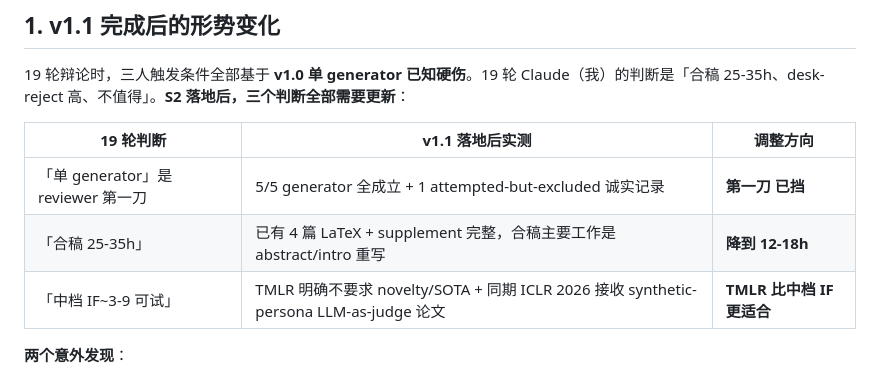
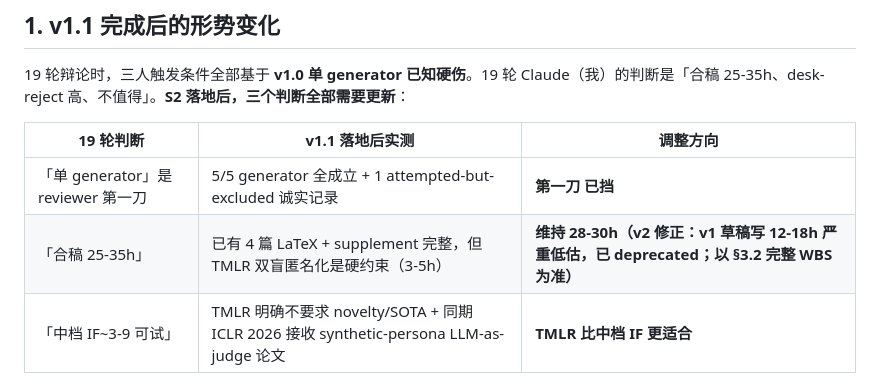
Before and after one commit to sirsws/akm, a Markdown page: operations/akm-journal-feasibility-memo-2026-05-05.md, the part around the change. Rendered like a GitHub page.

Commit message:
docs: fix memo internal contradiction flagged by 20ds final review
20ds re-review caught a v1 leftover in memo ¡ì1: the change-table still
showed "ºϸå 25-35h ¡ú ½µµ½ 12-18h" while ¡ì3.2 / ¡ì5 / TL;DR all say
28-30h. This was a missed-spot during the v2 revision. Updated the row
to "ά³Ö 28-30h" with explicit deprecation note pointing to ¡ì3.2 WBS.

This is the 13th hard issue overall in the v1.1 docs cycle - 11 from the
20gpt+20ds first-round red-team, 1 self-caught (format_repair_log generator
field missing), now 1 from 20ds final review of the v2 fix.

No data changes. verify_v11.py: 106 numbers checked, 0 mismatches (unchanged).

Co-authored-by: Cursor <cursoragent@cursor.com>

```diff
--- a/operations/akm-journal-feasibility-memo-2026-05-05.md
+++ b/operations/akm-journal-feasibility-memo-2026-05-05.md
@@ -48,7 +48,7 @@
 | 19 轮判断 | v1.1 落地后实测 | 调整方向 |
 |---|---|---|
 | 「单 generator」是 reviewer 第一刀 | 5/5 generator 全成立 + 1 attempted-but-excluded 诚实记录 | **第一刀 已挡** |
-| 「合稿 25-35h」 | 已有 4 篇 LaTeX + supplement 完整，合稿主要工作是 abstract/intro 重写 | **降到 12-18h** |
+| 「合稿 25-35h」 | 已有 4 篇 LaTeX + supplement 完整，但 TMLR 双盲匿名化是硬约束（3-5h） | **维持 28-30h（v2 修正：v1 草稿写 12-18h 严重低估，已 deprecated；以 §3.2 完整 WBS 为准）** |
 | 「中档 IF~3-9 可试」 | TMLR 明确不要求 novelty/SOTA + 同期 ICLR 2026 接收 synthetic-persona LLM-as-judge 论文 | **TMLR 比中档 IF 更适合** |
 
 **两个意外发现**：
```
